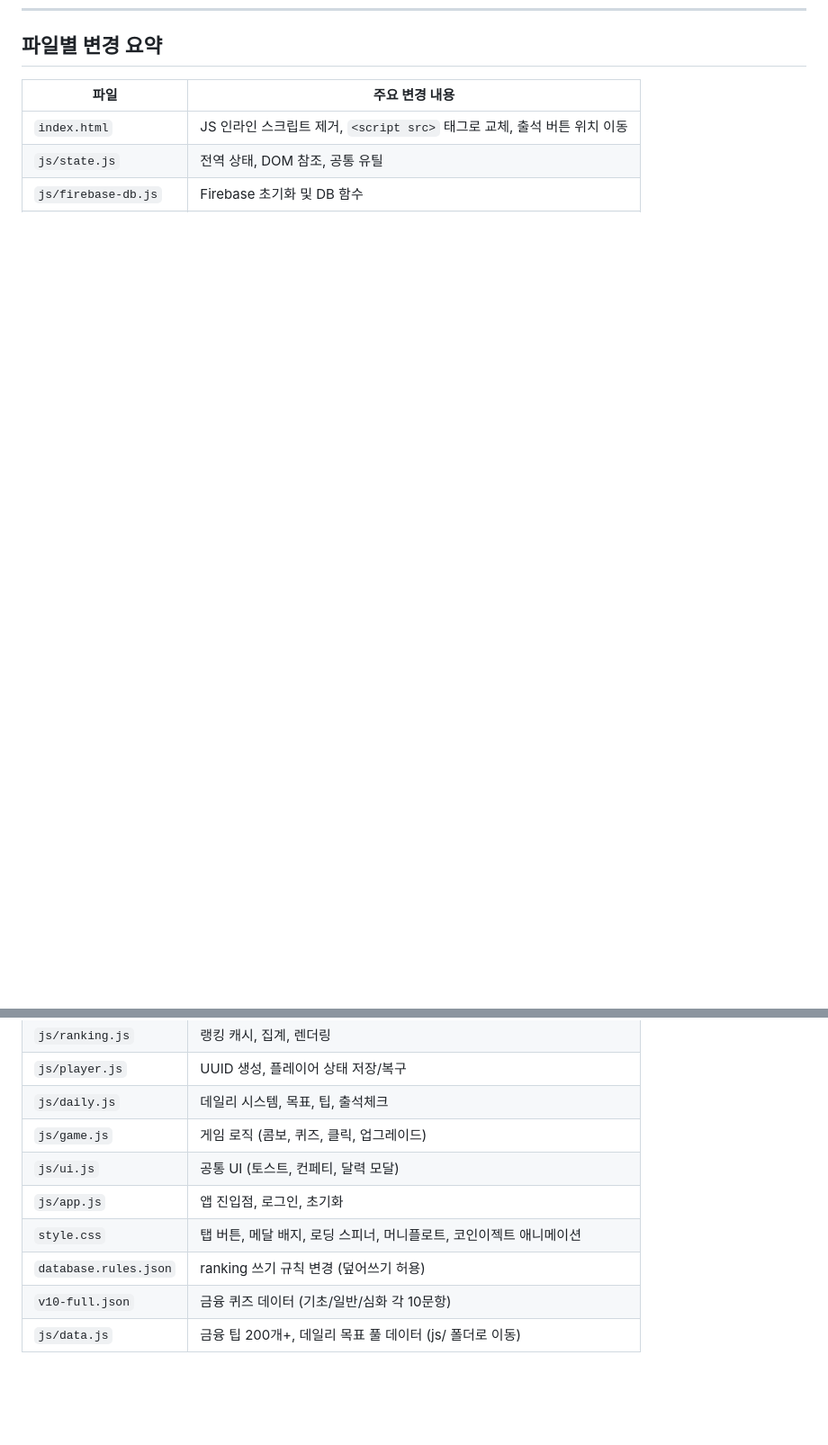
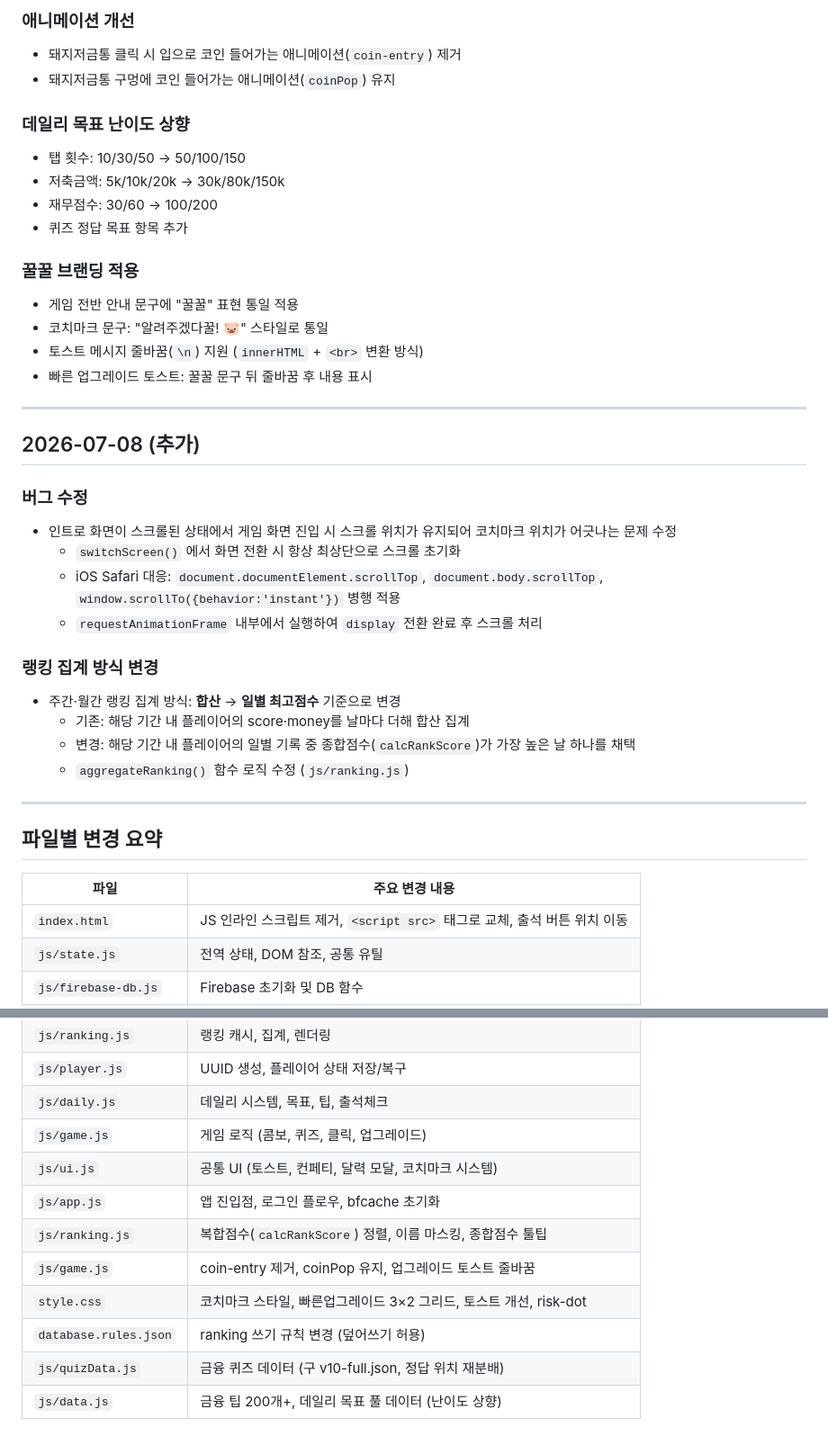
Before and after one commit to roygyeongbaekim/ggulggul, a Markdown page: CHANGELOG.md, 2 parts joined by grey strips. Shown at 90% size. GitHub-like rendering; blank space fills up the shorter version.

```diff
--- a/CHANGELOG.md
+++ b/CHANGELOG.md
@@ -223,3 +276,37 @@
+### 애니메이션 개선
+- 돼지저금통 클릭 시 입으로 코인 들어가는 애니메이션(`coin-entry`) 제거
+- 돼지저금통 구멍에 코인 들어가는 애니메이션(`coinPop`) 유지
+
+### 데일리 목표 난이도 상향
+- 탭 횟수: 10/30/50 → 50/100/150
+- 저축금액: 5k/10k/20k → 30k/80k/150k
+- 재무점수: 30/60 → 100/200
+- 퀴즈 정답 목표 항목 추가
+
+### 꿀꿀 브랜딩 적용
+- 게임 전반 안내 문구에 "꿀꿀" 표현 통일 적용
+- 코치마크 문구: "알려주겠다꿀! 🐷" 스타일로 통일
+- 토스트 메시지 줄바꿈(`\n`) 지원 (`innerHTML` + `<br>` 변환 방식)
+- 빠른 업그레이드 토스트: 꿀꿀 문구 뒤 줄바꿈 후 내용 표시
+
+---
+
+## 2026-07-08 (추가)
+
+### 버그 수정
+- 인트로 화면이 스크롤된 상태에서 게임 화면 진입 시 스크롤 위치가 유지되어 코치마크 위치가 어긋나는 문제 수정
+  - `switchScreen()` 에서 화면 전환 시 항상 최상단으로 스크롤 초기화
+  - iOS Safari 대응: `document.documentElement.scrollTop`, `document.body.scrollTop`, `window.scrollTo({behavior:'instant'})` 병행 적용
+  - `requestAnimationFrame` 내부에서 실행하여 `display` 전환 완료 후 스크롤 처리
+
+### 랭킹 집계 방식 변경
+- 주간·월간 랭킹 집계 방식: **합산** → **일별 최고점수** 기준으로 변경
+  - 기존: 해당 기간 내 플레이어의 score·money를 날마다 더해 합산 집계
+  - 변경: 해당 기간 내 플레이어의 일별 기록 중 종합점수(`calcRankScore`)가 가장 높은 날 하나를 채택
+  - `aggregateRanking()` 함수 로직 수정 (`js/ranking.js`)
+
+---
+
 ## 파일별 변경 요약
 
 | 파일 | 주요 변경 내용 |
@@ -231,9 +318,11 @@
 | `js/player.js` | UUID 생성, 플레이어 상태 저장/복구 |
 | `js/daily.js` | 데일리 시스템, 목표, 팁, 출석체크 |
 | `js/game.js` | 게임 로직 (콤보, 퀴즈, 클릭, 업그레이드) |
-| `js/ui.js` | 공통 UI (토스트, 컨페티, 달력 모달) |
-| `js/app.js` | 앱 진입점, 로그인, 초기화 |
-| `style.css` | 탭 버튼, 메달 배지, 로딩 스피너, 머니플로트, 코인이젝트 애니메이션 |
+| `js/ui.js` | 공통 UI (토스트, 컨페티, 달력 모달, 코치마크 시스템) |
+| `js/app.js` | 앱 진입점, 로그인 플로우, bfcache 초기화 |
+| `js/ranking.js` | 복합점수(`calcRankScore`) 정렬, 이름 마스킹, 종합점수 툴팁 |
+| `js/game.js` | coin-entry 제거, coinPop 유지, 업그레이드 토스트 줄바꿈 |
+| `style.css` | 코치마크 스타일, 빠른업그레이드 3×2 그리드, 토스트 개선, risk-dot |
 | `database.rules.json` | ranking 쓰기 규칙 변경 (덮어쓰기 허용) |
-| `v10-full.json` | 금융 퀴즈 데이터 (기초/일반/심화 각 10문항) |
-| `js/data.js` | 금융 팁 200개+, 데일리 목표 풀 데이터 (js/ 폴더로 이동) |
+| `js/quizData.js` | 금융 퀴즈 데이터 (구 v10-full.json, 정답 위치 재분배) |
+| `js/data.js` | 금융 팁 200개+, 데일리 목표 풀 데이터 (난이도 상향) |
```
Also changed, not shown: other parts of CHANGELOG.md (+53 -0 lines).
